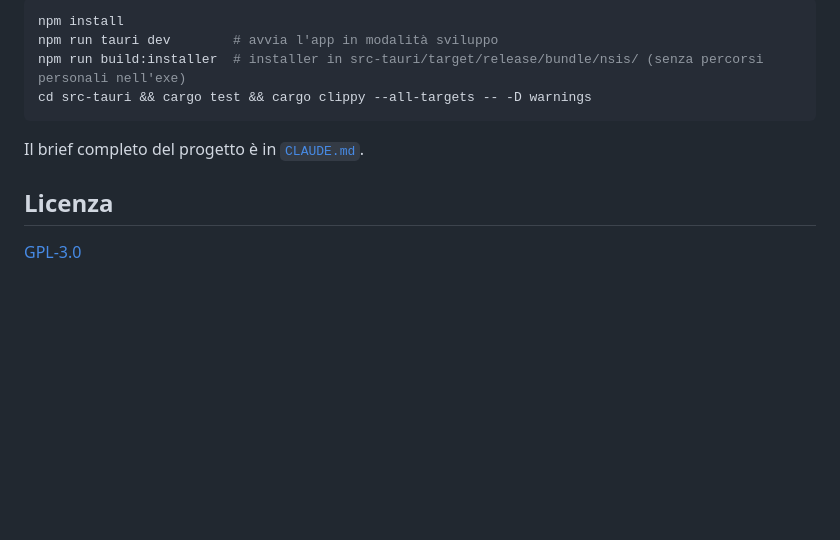
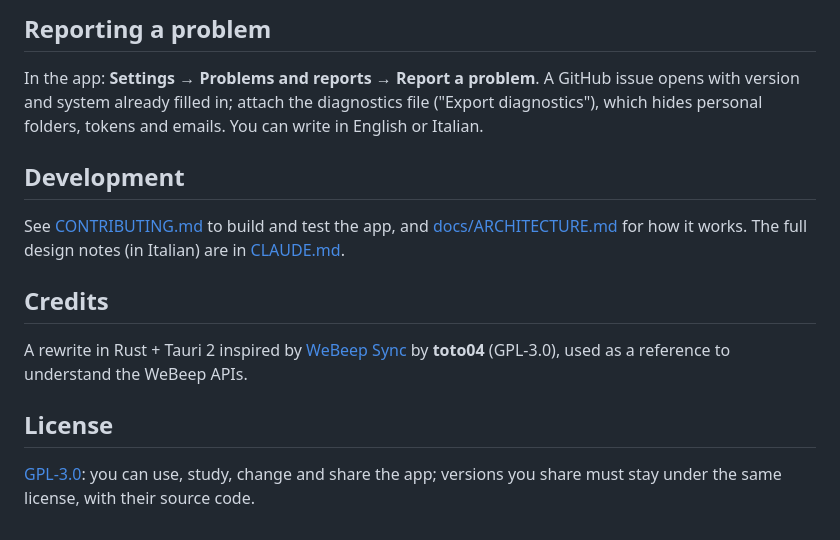
Before and after one commit to KeyElleLF/webeep-sync-v2, a Markdown page: README.md, the part around one of its changes. Drawn GitHub-style; blank space fills up the shorter version.

````diff
--- a/README.md
+++ b/README.md
@@ -63,13 +95,22 @@ Prerequisiti: Rust stable (MSVC su Windows), Node 20+, WebView2.
 
-```sh
-npm install
-npm run tauri dev        # avvia l'app in modalità sviluppo
-npm run build:installer  # installer in src-tauri/target/release/bundle/nsis/ (senza percorsi personali nell'exe)
-cd src-tauri && cargo test && cargo clippy --all-targets -- -D warnings
-```
+## Reporting a problem
 
-Il brief completo del progetto è in [`CLAUDE.md`](CLAUDE.md).
+In the app: **Settings → Problems and reports → Report a problem**. A GitHub issue opens with
+version and system already filled in; attach the diagnostics file ("Export diagnostics"), which
+hides personal folders, tokens and emails. You can write in English or Italian.
 
-## Licenza
+## Development
 
-[GPL-3.0](LICENSE)
+See [CONTRIBUTING.md](CONTRIBUTING.md) to build and test the app, and
+[docs/ARCHITECTURE.md](docs/ARCHITECTURE.md) for how it works. The full design notes (in Italian)
+are in [CLAUDE.md](CLAUDE.md).
+
+## Credits
+
+A rewrite in Rust + Tauri 2 inspired by [WeBeep Sync](https://github.com/toto04/webeep-sync) by
+**toto04** (GPL-3.0), used as a reference to understand the WeBeep APIs.
+
+## License
+
+[GPL-3.0](LICENSE): you can use, study, change and share the app; versions you share must stay
+under the same license, with their source code.
````
Also changed, not shown: other parts of README.md (+74 -42 lines), README.it.md (added, +114 -0 lines), docs/screenshots/announcements-en.jpg (added), docs/screenshots/announcements-it.jpg (added), docs/screenshots/courses-en.jpg (added), docs/screenshots/courses-it.jpg (added), docs/screenshots/links-en.jpg (added), docs/screenshots/links-it.jpg (added), 2 other files.
